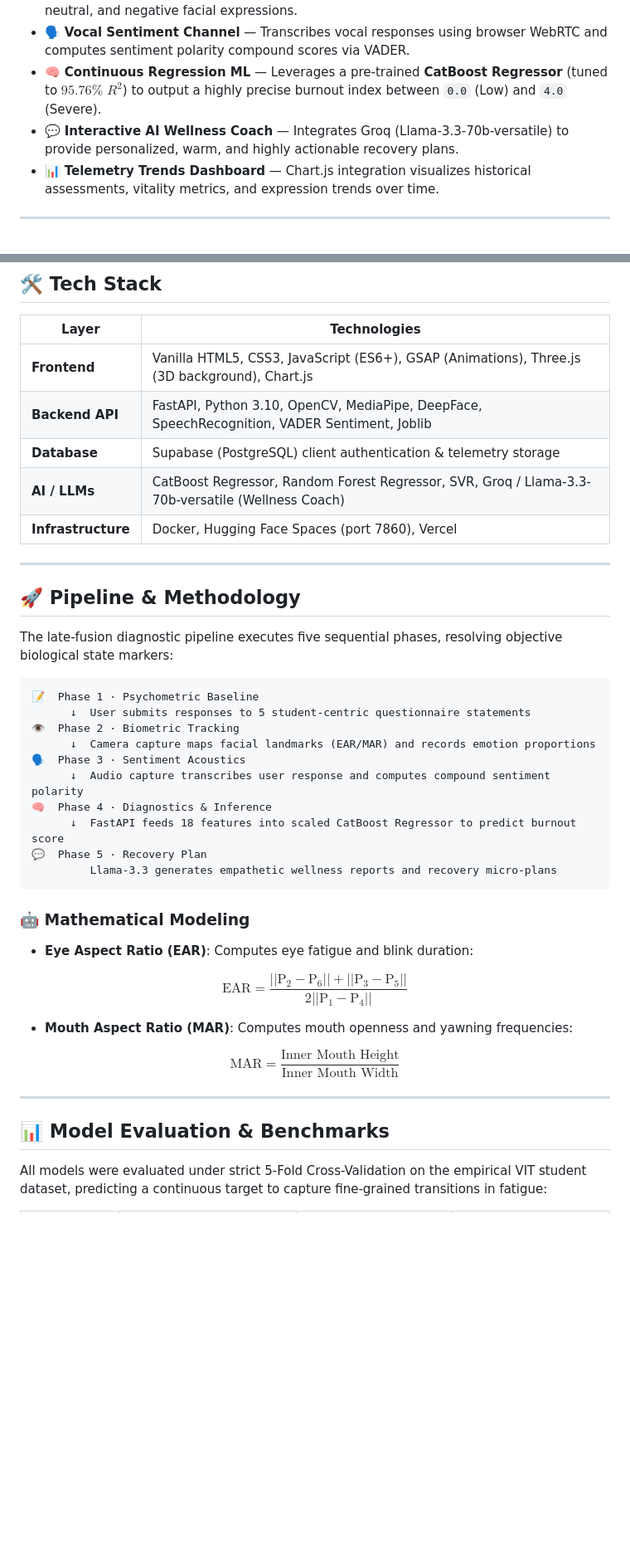
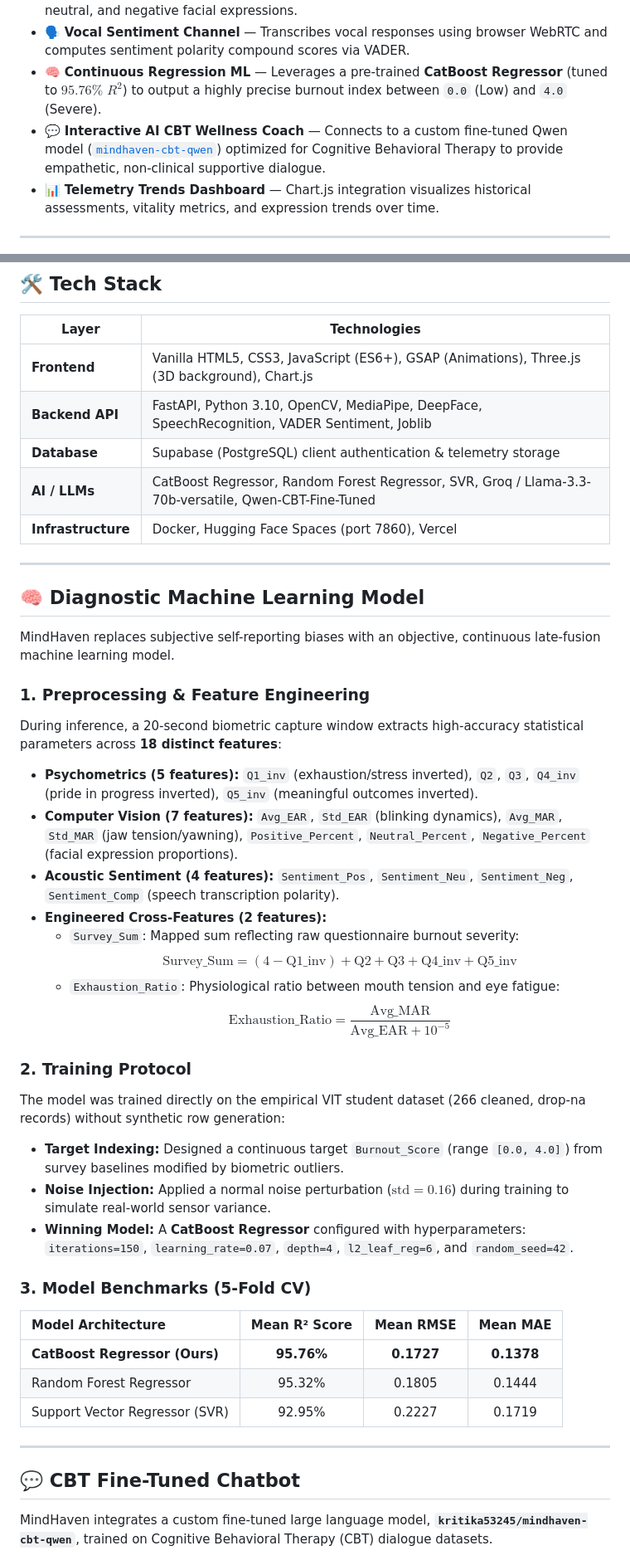
Before and after one commit to kritika-ghosh/MindHaven, a Markdown page: README.md, 2 parts joined by grey strips. Shown at 83% size. GitHub-like rendering; blank space fills up the shorter version.

````diff
--- a/README.md
+++ b/README.md
@@ -39,7 +39,7 @@
 - 🎭 **Micro-Expression Emotion Proportions** — Utilizes DeepFace to track positive, neutral, and negative facial expressions.
 - 🗣️ **Vocal Sentiment Channel** — Transcribes vocal responses using browser WebRTC and computes sentiment polarity compound scores via VADER.
 - 🧠 **Continuous Regression ML** — Leverages a pre-trained **CatBoost Regressor** (tuned to $95.76\%$ $R^2$) to output a highly precise burnout index between `0.0` (Low) and `4.0` (Severe).
-- 💬 **Interactive AI Wellness Coach** — Integrates Groq (Llama-3.3-70b-versatile) to provide personalized, warm, and highly actionable recovery plans.
+- 💬 **Interactive AI CBT Wellness Coach** — Connects to a custom fine-tuned Qwen model ([`mindhaven-cbt-qwen`](https://huggingface.co/kritika53245/mindhaven-cbt-qwen)) optimized for Cognitive Behavioral Therapy to provide empathetic, non-clinical supportive dialogue.
 - 📊 **Telemetry Trends Dashboard** — Chart.js integration visualizes historical assessments, vitality metrics, and expression trends over time.
 
 ---
@@ -51,41 +51,43 @@
 | **Frontend** | Vanilla HTML5, CSS3, JavaScript (ES6+), GSAP (Animations), Three.js (3D background), Chart.js |
 | **Backend API** | FastAPI, Python 3.10, OpenCV, MediaPipe, DeepFace, SpeechRecognition, VADER Sentiment, Joblib |
 | **Database** | Supabase (PostgreSQL) client authentication & telemetry storage |
-| **AI / LLMs** | CatBoost Regressor, Random Forest Regressor, SVR, Groq / Llama-3.3-70b-versatile (Wellness Coach) |
+| **AI / LLMs** | CatBoost Regressor, Random Forest Regressor, SVR, Groq / Llama-3.3-70b-versatile, Qwen-CBT-Fine-Tuned |
 | **Infrastructure** | Docker, Hugging Face Spaces (port 7860), Vercel |
 
 ---
 
-## 🚀 Pipeline & Methodology
+## 🧠 Diagnostic Machine Learning Model
 
-The late-fusion diagnostic pipeline executes five sequential phases, resolving objective biological state markers:
+MindHaven replaces subjective self-reporting biases with an objective, continuous late-fusion machine learning model.
 
-```
-📝  Phase 1 · Psychometric Baseline
-      ↓  User submits responses to 5 student-centric questionnaire statements
-👁️  Phase 2 · Biometric Tracking
-      ↓  Camera capture maps facial landmarks (EAR/MAR) and records emotion proportions
-🗣️  Phase 3 · Sentiment Acoustics
-      ↓  Audio capture transcribes user response and computes compound sentiment polarity
-🧠  Phase 4 · Diagnostics & Inference
-      ↓  FastAPI feeds 18 features into scaled CatBoost Regressor to predict burnout score
-💬  Phase 5 · Recovery Plan
-         Llama-3.3 generates empathetic wellness reports and recovery micro-plans
-```
+### 1. Preprocessing & Feature Engineering
+During inference, a 20-second biometric capture window extracts high-accuracy statistical parameters across **18 distinct features**:
+*   **Psychometrics (5 features):** `Q1_inv` (exhaustion/stress inverted), `Q2`, `Q3`, `Q4_inv` (pride in progress inverted), `Q5_inv` (meaningful outcomes inverted).
+*   **Computer Vision (7 features):** `Avg_EAR`, `Std_EAR` (blinking dynamics), `Avg_MAR`, `Std_MAR` (jaw tension/yawning), `Positive_Percent`, `Neutral_Percent`, `Negative_Percent` (facial expression proportions).
+*   **Acoustic Sentiment (4 features):** `Sentiment_Pos`, `Sentiment_Neu`, `Sentiment_Neg`, `Sentiment_Comp` (speech transcription polarity).
+*   **Engineered Cross-Features (2 features):**
+    *   `Survey_Sum`: Mapped sum reflecting raw questionnaire burnout severity:
+        $$\text{Survey\_Sum} = (4 - \text{Q1\_inv}) + \text{Q2} + \text{Q3} + \text{Q4\_inv} + \text{Q5\_inv}$$
+    *   `Exhaustion_Ratio`: Physiological ratio between mouth tension and eye fatigue:
+        $$\text{Exhaustion\_Ratio} = \frac{\text{Avg\_MAR}}{\text{Avg\_EAR} + 10^{-5}}$$
 
-### 🤖 Mathematical Modeling
+### 2. Training Protocol
+The model was trained directly on the empirical VIT student dataset (266 cleaned, drop-na records) without synthetic row generation:
+- **Target Indexing:** Designed a continuous target `Burnout_Score` (range `[0.0, 4.0]`) from survey baselines modified by biometric outliers.
+- **Noise Injection:** Applied a normal noise perturbation ($\text{std} = 0.16$) during training to simulate real-world sensor variance.
+- **Winning Model:** A **CatBoost Regressor** configured with hyperparameters: `iterations=150`, `learning_rate=0.07`, `depth=4`, `l2_leaf_reg=6`, and `random_seed=42`.
 
-*   **Eye Aspect Ratio (EAR)**: Computes eye fatigue and blink duration:
+### 3. Model Benchmarks (5-Fold CV)
 
-$$\text{EAR} = \frac{||\text{P}_2 - \text{P}_6|| + ||\text{P}_3 - \text{P}_5||}{2 ||\text{P}_1 - \text{P}_4||}$$
-
-*   **Mouth Aspect Ratio (MAR)**: Computes mouth openness and yawning frequencies:
-
-$$\text{MAR} = \frac{\text{Inner Mouth Height}}{\text{Inner Mouth Width}}$$
+| Model Architecture | Mean R² Score | Mean RMSE | Mean MAE |
+| :--- | :---: | :---: | :---: |
+| **CatBoost Regressor (Ours)** | **95.76%** | **0.1727** | **0.1378** |
+| Random Forest Regressor | 95.32% | 0.1805 | 0.1444 |
+| Support Vector Regressor (SVR) | 92.95% | 0.2227 | 0.1719 |
 
 ---
 
-## 📊 Model Evaluation & Benchmarks
+## 💬 CBT Fine-Tuned Chatbot
 
-All models were evaluated under strict 5-Fold Cross-Validation on the empirical VIT student dataset, predicting a continuous target to capture fine-grained transitions in fatigue:
+MindHaven integrates a custom fine-tuned large language model, **`kritika53245/mindhaven-cbt-qwen`**, trained on Cognitive Behavioral Therapy (CBT) dialogue datasets.
 
````
Also changed, not shown: other parts of README.md (+56 -5 lines).
